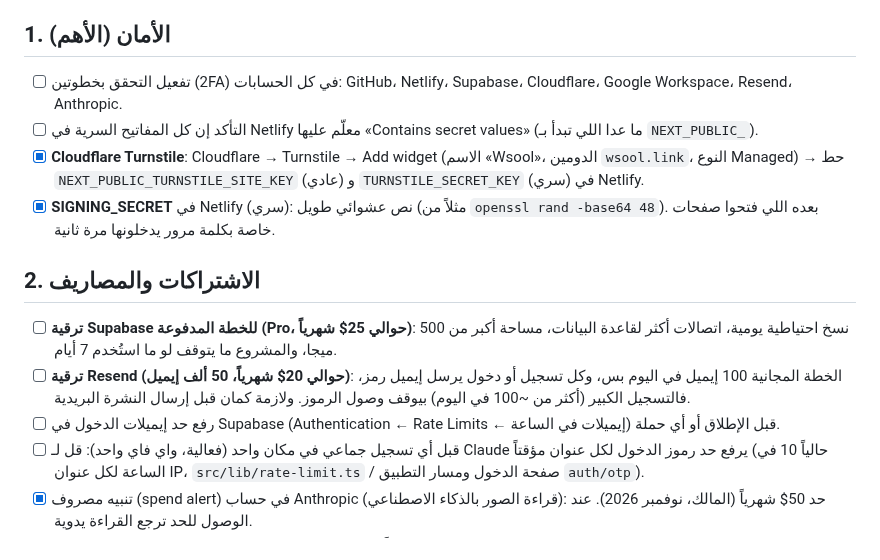
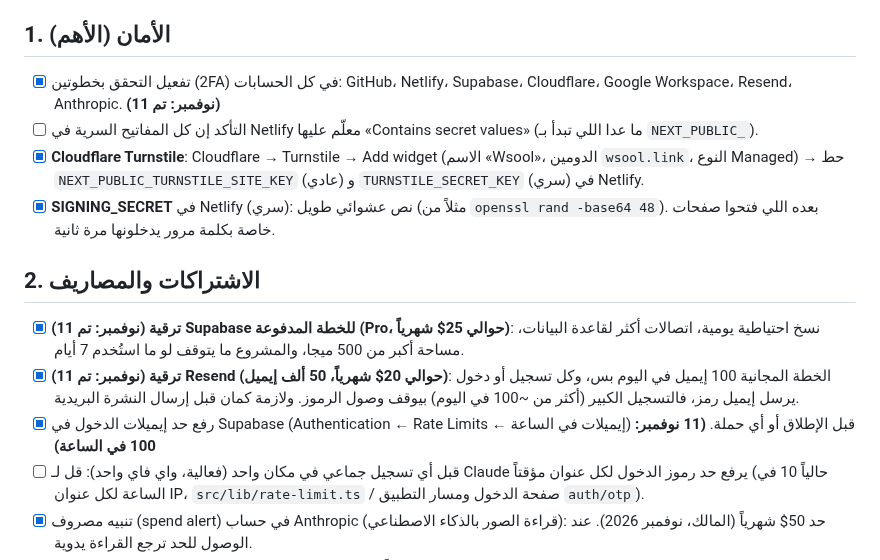
Before and after one commit to wsoollink/Wsool, a Markdown page: docs/launch-checklist.md, the part around the change. Rendered like a GitHub page.

Commit message:
Launch checklist: 2FA, Supabase Pro, Resend paid and login email limit done
Co-Authored-By: Claude Opus 5.5 <noreply@anthropic.com>
Claude-Session: https://claude.ai/code/session_017GK3P7Sj6kUfWTjJMdPhzV

```diff
--- a/docs/launch-checklist.md
+++ b/docs/launch-checklist.md
@@ -11,17 +11,17 @@
 - [x] مراقبة إن الموقع شغّال (UptimeRobot): المالك يسجّل ويضيف wsool.link.
 
 ## 1. الأمان (الأهم)
-- [ ] تفعيل التحقق بخطوتين (2FA) في كل الحسابات: GitHub، Netlify، Supabase، Cloudflare، Google Workspace، Resend، Anthropic.
+- [x] تفعيل التحقق بخطوتين (2FA) في كل الحسابات: GitHub، Netlify، Supabase، Cloudflare، Google Workspace، Resend، Anthropic. **(11 نوفمبر: تم)**
 - [ ] التأكد إن كل المفاتيح السرية في Netlify معلّم عليها «Contains secret values» (ما عدا اللي تبدأ بـ `NEXT_PUBLIC_`).
 - [x] **Cloudflare Turnstile**: Cloudflare → Turnstile → Add widget (الاسم «Wsool»، الدومين `wsool.link`، النوع Managed) → حط `NEXT_PUBLIC_TURNSTILE_SITE_KEY` (عادي) و `TURNSTILE_SECRET_KEY` (سري) في Netlify.
 - [x] **SIGNING_SECRET** في Netlify (سري): نص عشوائي طويل (مثلاً من `openssl rand -base64 48`). بعده اللي فتحوا صفحات خاصة بكلمة مرور يدخلونها مرة ثانية.
 
 ## 2. الاشتراكات والمصاريف
-- [ ] **ترقية Supabase للخطة المدفوعة (Pro، حوالي 25$ شهرياً)**: نسخ احتياطية يومية، اتصالات أكثر لقاعدة البيانات،
+- [x] **(11 نوفمبر: تم)** **ترقية Supabase للخطة المدفوعة (Pro، حوالي 25$ شهرياً)**: نسخ احتياطية يومية، اتصالات أكثر لقاعدة البيانات،
   مساحة أكبر من 500 ميجا، والمشروع ما يتوقف لو ما استُخدم 7 أيام.
-- [ ] **ترقية Resend (حوالي 20$ شهرياً، 50 ألف إيميل)**: الخطة المجانية 100 إيميل في اليوم بس، وكل تسجيل أو دخول يرسل
+- [x] **(11 نوفمبر: تم)** **ترقية Resend (حوالي 20$ شهرياً، 50 ألف إيميل)**: الخطة المجانية 100 إيميل في اليوم بس، وكل تسجيل أو دخول يرسل
   إيميل رمز، فالتسجيل الكبير (أكثر من ~100 في اليوم) بيوقف وصول الرموز. ولازمة كمان قبل إرسال النشرة البريدية.
-- [ ] رفع حد إيميلات الدخول في Supabase (Authentication ← Rate Limits ← إيميلات في الساعة) قبل الإطلاق أو أي حملة.
+- [x] رفع حد إيميلات الدخول في Supabase (Authentication ← Rate Limits ← إيميلات في الساعة) قبل الإطلاق أو أي حملة. **(11 نوفمبر: 100 في الساعة)**
 - [ ] قبل أي تسجيل جماعي في مكان واحد (فعالية، واي فاي واحد): قل لـ Claude يرفع حد رموز الدخول لكل عنوان مؤقتاً
   (حالياً 10 في الساعة لكل عنوان IP، `src/lib/rate-limit.ts` / صفحة الدخول ومسار التطبيق `auth/otp`).
 - [x] تنبيه مصروف (spend alert) في حساب Anthropic (قراءة الصور بالذكاء الاصطناعي): حد 50$ شهرياً (المالك، نوفمبر 2026). عند الوصول للحد ترجع القراءة يدوية.
```
